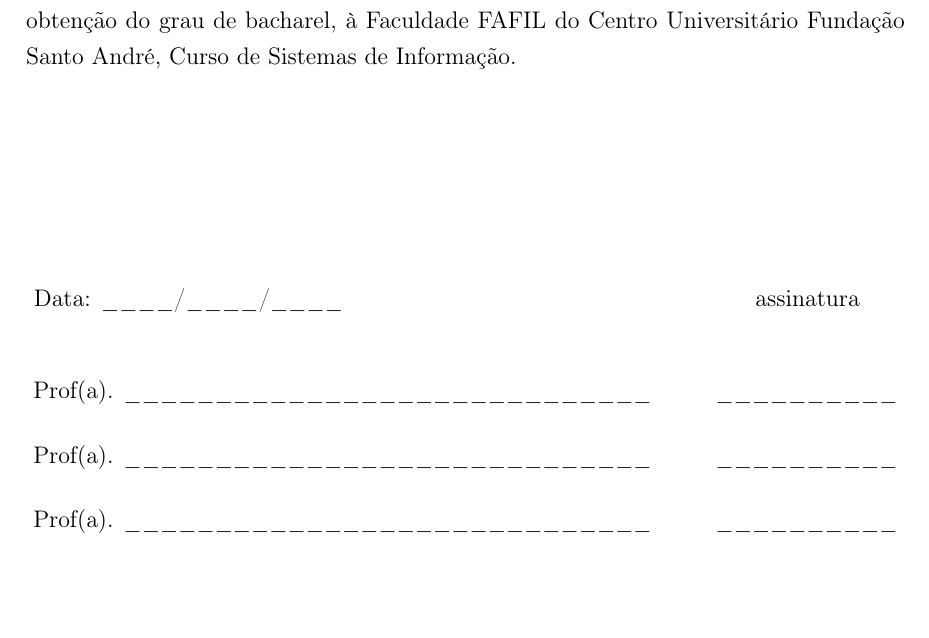
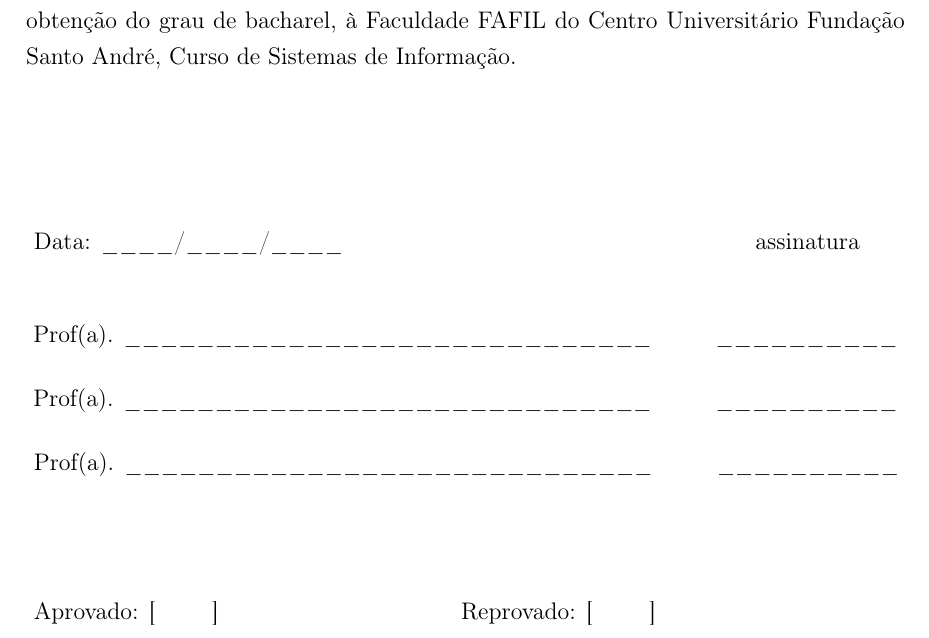
Before and after one commit to PotHix/tcc, a LaTeX thesis (tcc.tex, which reads aprovacao.tex): part of page 3 of 57, cut so that both start at the same text, the shorter picture padded with empty space. Compiled offline with pdfLaTeX; a LaTeX package or settings file that is missing is left out.

Commit message:
Supostamente finalizando o TCC \o/

```diff
--- a/aprovacao.tex
+++ b/aprovacao.tex
@@ -19,7 +19,7 @@ Trabalho de Conclusão de Curso apresentado como exigência parcial para obtenç
 do grau de bacharel, à Faculdade FAFIL do Centro Universitário Fundação Santo André,
 Curso de Sistemas de Informação.\\
 
-\vspace{3cm}
+\vspace{2cm}
 
 \hspace{-2cm} Data: \_\_\_\_/\_\_\_\_/\_\_\_\_  \hspace{7cm} assinatura
 
@@ -32,3 +32,7 @@ Curso de Sistemas de Informação.\\
 \vspace{0.5cm}
 
 \hspace{-2cm} Prof(a). \_\_\_\_\_\_\_\_\_\_\_\_\_\_\_\_\_\_\_\_\_\_\_\_\_\_\_\_\_  \hspace{1cm}\_\_\_\_\_\_\_\_\_\_
+
+\vspace{2cm}
+
+\hspace{-2cm} Aprovado: [\hspace{1cm}]  \hspace{4cm} Reprovado: [\hspace{1cm}]
```
